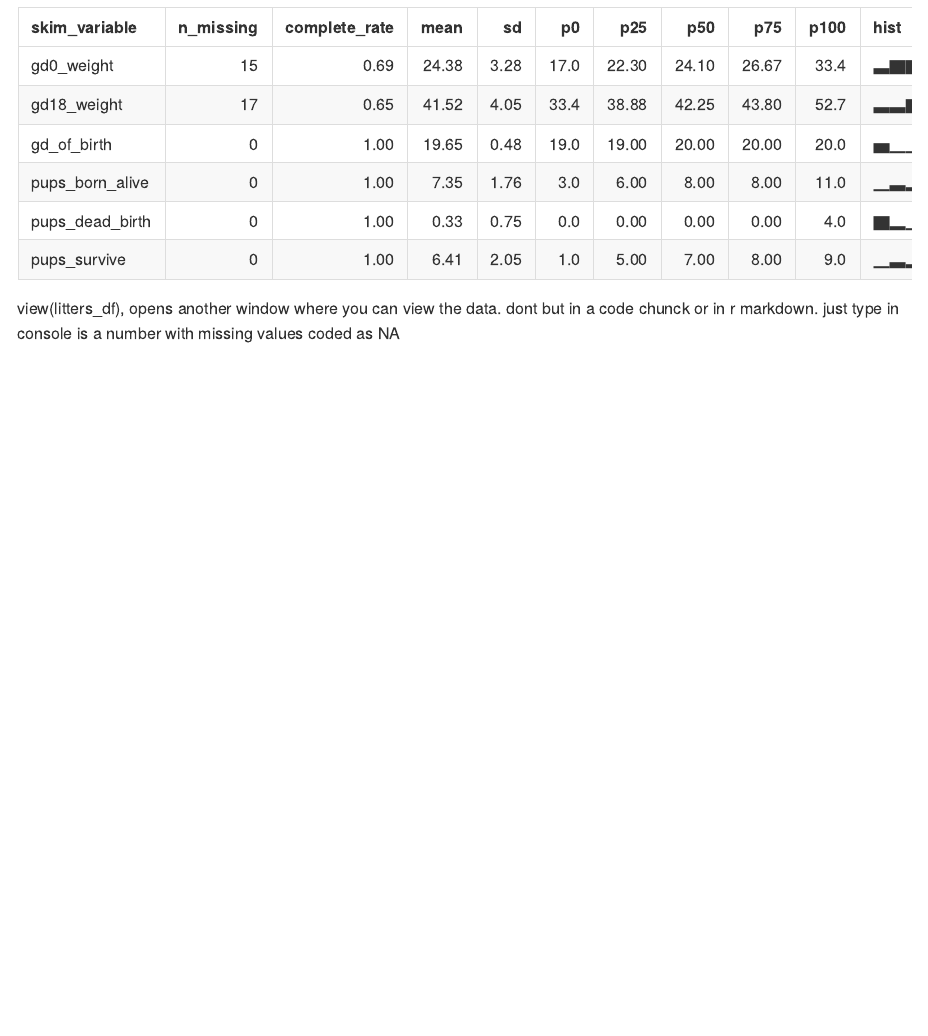
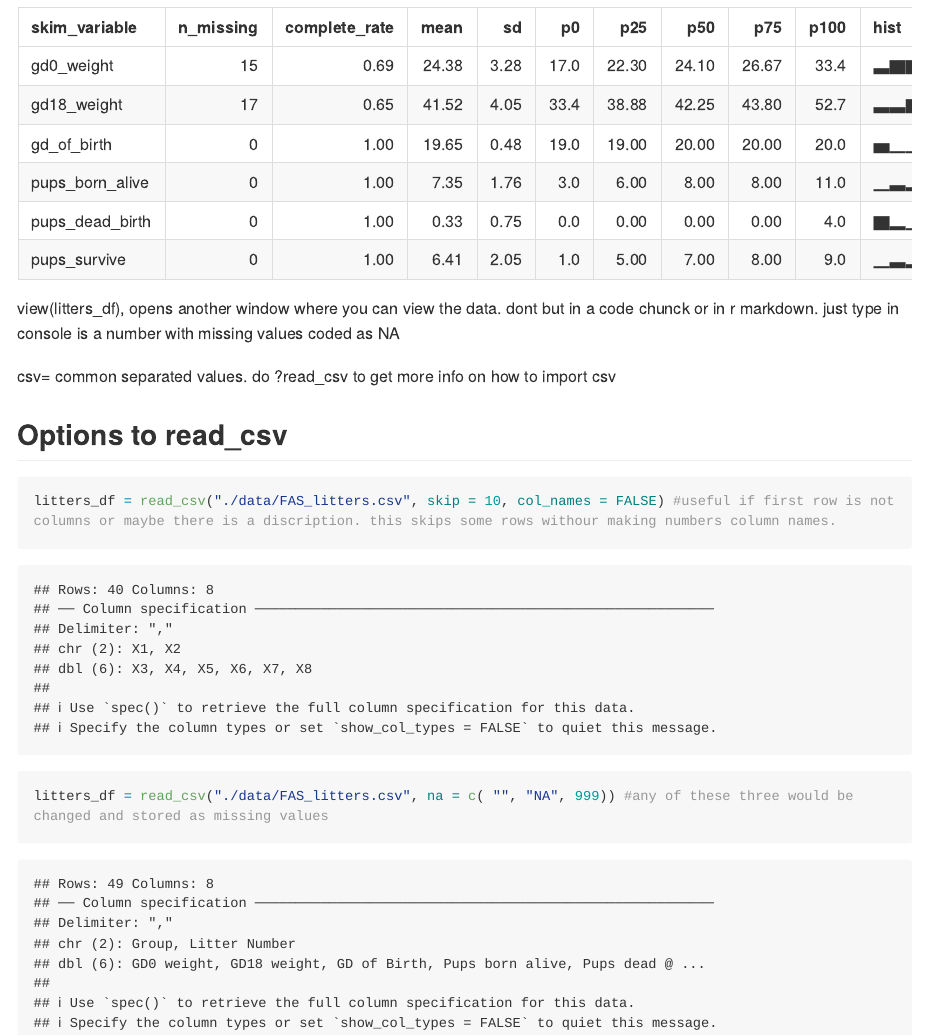
Before and after one commit to mirahk/data_wrangling_i, an R Markdown document (data_import.Rmd): the page in a window 1100 px wide, from 2860 px down. The pictures show the output file data_import.md that the author committed with the source, drawn offline in the style of GitHub; long lines of code are wrapped.

Commit message:
look at the help file

````diff
--- a/data_import.Rmd
+++ b/data_import.Rmd
@@ -42,6 +42,12 @@ skimr::skim(litters_df) #gives a nice summary of the data. also calling on one f
 view(litters_df), opens another window where you can view the data. dont but in a code chunck or in r markdown. just type in console
 <dbl> is a number with missing values coded as NA
 
+csv= common separated values. do ?read_csv to get more info on how to import csv
+
+## Options to read_csv
+
 ```{r}
+litters_df = read_csv("./data/FAS_litters.csv", skip = 10, col_names = FALSE) #useful if first row is not columns or maybe there is a discription. this skips some rows withour making numbers column names.
+litters_df = read_csv("./data/FAS_litters.csv", na = c( "", "NA", 999)) #any of these three would be changed and stored as missing values
 
 ```
````
Also changed, not shown: data_import.md.
